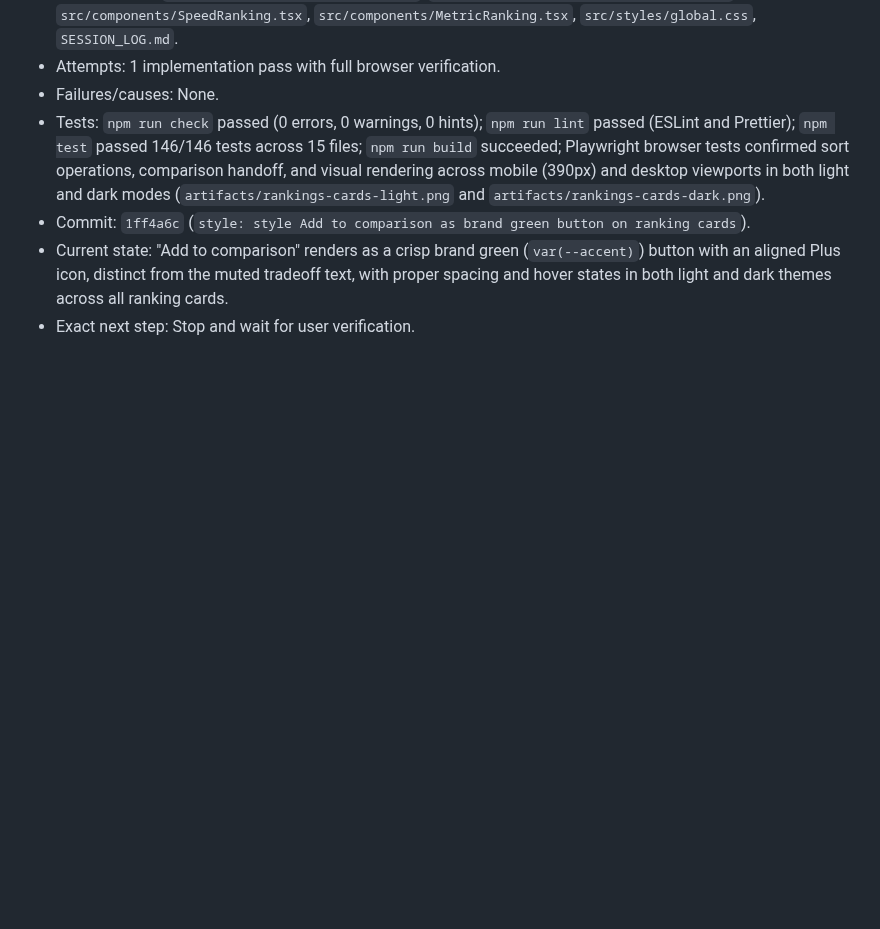
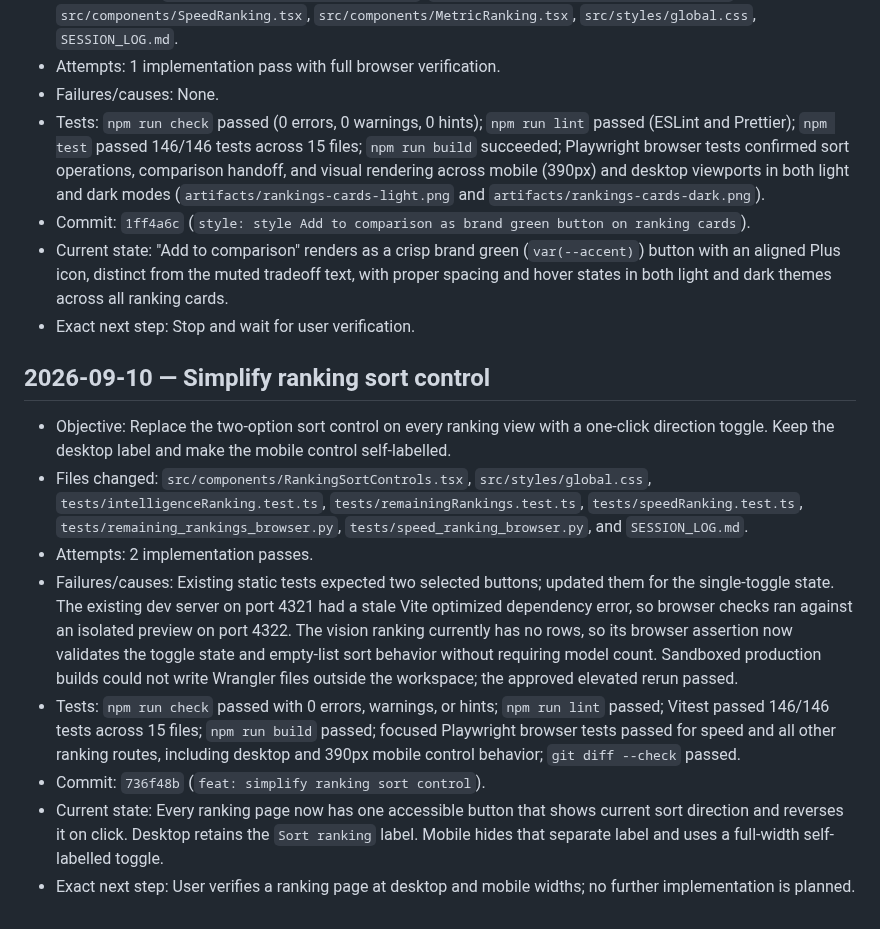
Before and after one commit to D-Flint/ai-model-web, a Markdown page: SESSION_LOG.md, the part around the change. Drawn GitHub-style; blank space fills up the shorter version.

Commit message:
docs: log ranking sort toggle

```diff
--- a/SESSION_LOG.md
+++ b/SESSION_LOG.md
@@ -674,3 +674,14 @@
 - Commit: `1ff4a6c` (`style: style Add to comparison as brand green button on ranking cards`).
 - Current state: "Add to comparison" renders as a crisp brand green (`var(--accent)`) button with an aligned Plus icon, distinct from the muted tradeoff text, with proper spacing and hover states in both light and dark themes across all ranking cards.
 - Exact next step: Stop and wait for user verification.
+
+## 2026-09-10 — Simplify ranking sort control
+
+- Objective: Replace the two-option sort control on every ranking view with a one-click direction toggle. Keep the desktop label and make the mobile control self-labelled.
+- Files changed: `src/components/RankingSortControls.tsx`, `src/styles/global.css`, `tests/intelligenceRanking.test.ts`, `tests/remainingRankings.test.ts`, `tests/speedRanking.test.ts`, `tests/remaining_rankings_browser.py`, `tests/speed_ranking_browser.py`, and `SESSION_LOG.md`.
+- Attempts: 2 implementation passes.
+- Failures/causes: Existing static tests expected two selected buttons; updated them for the single-toggle state. The existing dev server on port 4321 had a stale Vite optimized dependency error, so browser checks ran against an isolated preview on port 4322. The vision ranking currently has no rows, so its browser assertion now validates the toggle state and empty-list sort behavior without requiring model count. Sandboxed production builds could not write Wrangler files outside the workspace; the approved elevated rerun passed.
+- Tests: `npm run check` passed with 0 errors, warnings, or hints; `npm run lint` passed; Vitest passed 146/146 tests across 15 files; `npm run build` passed; focused Playwright browser tests passed for speed and all other ranking routes, including desktop and 390px mobile control behavior; `git diff --check` passed.
+- Commit: `736f48b` (`feat: simplify ranking sort control`).
+- Current state: Every ranking page now has one accessible button that shows current sort direction and reverses it on click. Desktop retains the `Sort ranking` label. Mobile hides that separate label and uses a full-width self-labelled toggle.
+- Exact next step: User verifies a ranking page at desktop and mobile widths; no further implementation is planned.
```
